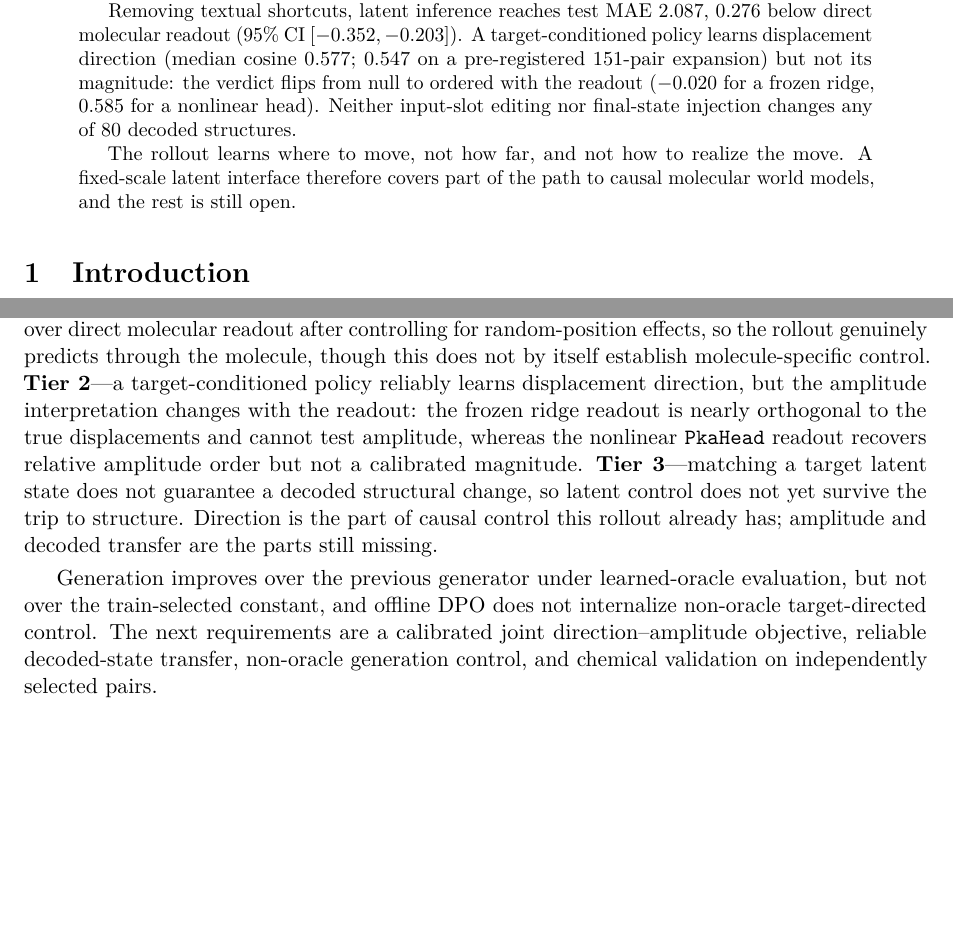
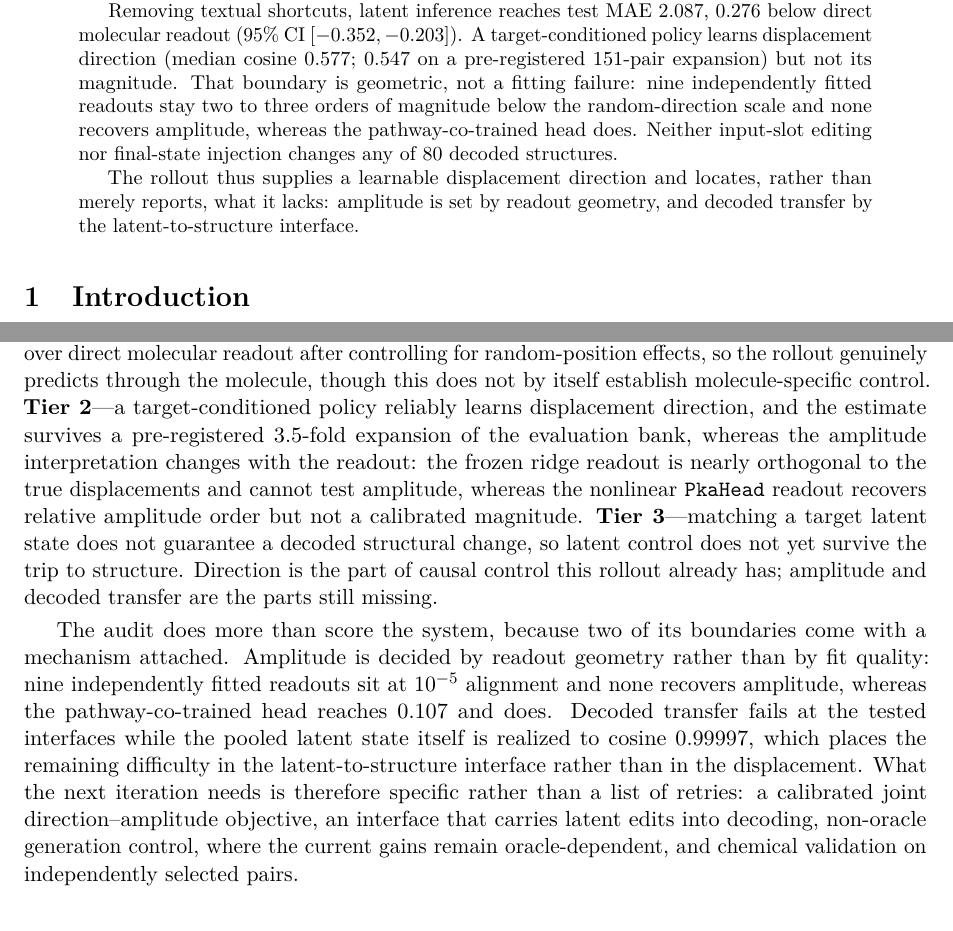
Before and after one commit to wrlengo/latent-molecular-rollout, a LaTeX paper (main.tex): two parts of pages 1 and 24 of 43 before the commit and two parts of pages 1 and 24 of 44 after it, joined at a grey line, cut so that both start at the same text, the shorter picture padded with empty space. Compiled offline with pdfLaTeX.

Commit message:
Align abstract and conclusion with the main thread and reframe bounded findings as located boundaries

```diff
--- a/main.tex
+++ b/main.tex
@@ -51,9 +51,9 @@
 \begin{abstract}
 A molecular world model should predict how a structural change moves a property, not merely label a static molecule. We build a latent molecular rollout on an 8B Qwen3 backbone trained on 9{,}202 aqueous $\pka$ pairs, and ask how far such a rollout reaches toward causal control by auditing three capabilities that are usually conflated.
 
-Removing textual shortcuts, latent inference reaches test MAE $2.087$, $0.276$ below direct molecular readout (95\%~CI $[-0.352,-0.203]$). A target-conditioned policy learns displacement direction (median cosine $0.577$; $0.547$ on a pre-registered 151-pair expansion) but not its magnitude: the verdict flips from null to ordered with the readout ($-0.020$ for a frozen ridge, $0.585$ for a nonlinear head). Neither input-slot editing nor final-state injection changes any of 80 decoded structures.
+Removing textual shortcuts, latent inference reaches test MAE $2.087$, $0.276$ below direct molecular readout (95\%~CI $[-0.352,-0.203]$). A target-conditioned policy learns displacement direction (median cosine $0.577$; $0.547$ on a pre-registered 151-pair expansion) but not its magnitude. That boundary is geometric, not a fitting failure: nine independently fitted readouts stay two to three orders of magnitude below the random-direction scale and none recovers amplitude, whereas the pathway-co-trained head does. Neither input-slot editing nor final-state injection changes any of 80 decoded structures.
 
-The rollout learns where to move, not how far, and not how to realize the move. A fixed-scale latent interface therefore covers part of the path to causal molecular world models, and the rest is still open.
+The rollout thus supplies a learnable displacement direction and locates, rather than merely reports, what it lacks: amplitude is set by readout geometry, and decoded transfer by the latent-to-structure interface.
 \end{abstract}
 
 \section{Introduction}
@@ -494,9 +494,9 @@ Direction and amplitude must be designed, optimized, and reported as separate ax
 \section{Conclusion}
 \label{sec:conclusion}
 
-We asked how far a latent molecular rollout can move toward a causal world model, and the three-tier audit gives a specific answer: further than scalar accuracy suggests, less far than controllability requires. \textbf{Tier 1}---the repaired latent-inference path improves scalar prediction over direct molecular readout after controlling for random-position effects, so the rollout genuinely predicts through the molecule, though this does not by itself establish molecule-specific control. \textbf{Tier 2}---a target-conditioned policy reliably learns displacement direction, but the amplitude interpretation changes with the readout: the frozen ridge readout is nearly orthogonal to the true displacements and cannot test amplitude, whereas the nonlinear \texttt{PkaHead} readout recovers relative amplitude order but not a calibrated magnitude. \textbf{Tier 3}---matching a target latent state does not guarantee a decoded structural change, so latent control does not yet survive the trip to structure. Direction is the part of causal control this rollout already has; amplitude and decoded transfer are the parts still missing.
+We asked how far a latent molecular rollout can move toward a causal world model, and the three-tier audit gives a specific answer: further than scalar accuracy suggests, less far than controllability requires. \textbf{Tier 1}---the repaired latent-inference path improves scalar prediction over direct molecular readout after controlling for random-position effects, so the rollout genuinely predicts through the molecule, though this does not by itself establish molecule-specific control. \textbf{Tier 2}---a target-conditioned policy reliably learns displacement direction, and the estimate survives a pre-registered $3.5$-fold expansion of the evaluation bank, whereas the amplitude interpretation changes with the readout: the frozen ridge readout is nearly orthogonal to the true displacements and cannot test amplitude, whereas the nonlinear \texttt{PkaHead} readout recovers relative amplitude order but not a calibrated magnitude. \textbf{Tier 3}---matching a target latent state does not guarantee a decoded structural change, so latent control does not yet survive the trip to structure. Direction is the part of causal control this rollout already has; amplitude and decoded transfer are the parts still missing.
 
-Generation improves over the previous generator under learned-oracle evaluation, but not over the train-selected constant, and offline DPO does not internalize non-oracle target-directed control. The next requirements are a calibrated joint direction--amplitude objective, reliable decoded-state transfer, non-oracle generation control, and chemical validation on independently selected pairs.
+The audit does more than score the system, because two of its boundaries come with a mechanism attached. Amplitude is decided by readout geometry rather than by fit quality: nine independently fitted readouts sit at $10^{-5}$ alignment and none recovers amplitude, whereas the pathway-co-trained head reaches $0.107$ and does. Decoded transfer fails at the tested interfaces while the pooled latent state itself is realized to cosine $0.99997$, which places the remaining difficulty in the latent-to-structure interface rather than in the displacement. What the next iteration needs is therefore specific rather than a list of retries: a calibrated joint direction--amplitude objective, an interface that carries latent edits into decoding, non-oracle generation control, where the current gains remain oracle-dependent, and chemical validation on independently selected pairs.
 
 \section*{Reproducibility and drafting disclosure}
 
```
Also changed, not shown: main.pdf, main.tex (4 more changed lines).
